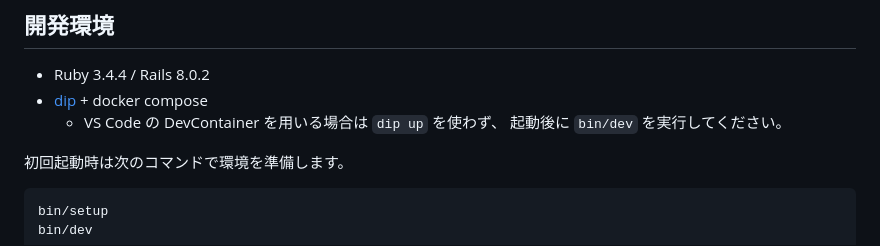
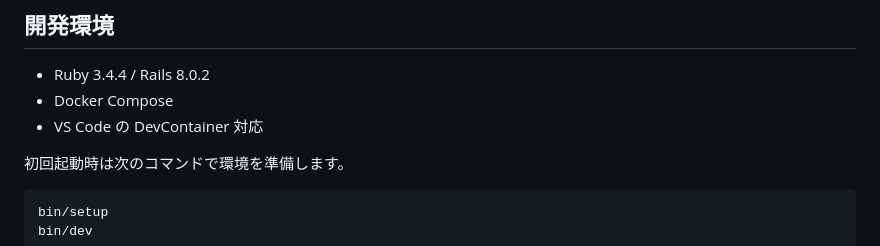
Before and after one commit to irori-dev/app_base, a Markdown page: README.md, the part around the change. GitHub-like rendering.

```diff
--- a/README.md
+++ b/README.md
@@ -17,9 +17,8 @@ git commit -m "Initial commit"
 ## 開発環境
 
 - Ruby 3.4.4 / Rails 8.0.2
-- [dip](https://github.com/bibendi/dip) + docker compose
-  - VS Code の DevContainer を用いる場合は `dip up` を使わず、
-    起動後に `bin/dev` を実行してください。
+- Docker Compose
+- VS Code の DevContainer 対応
 
 初回起動時は次のコマンドで環境を準備します。
 
```
